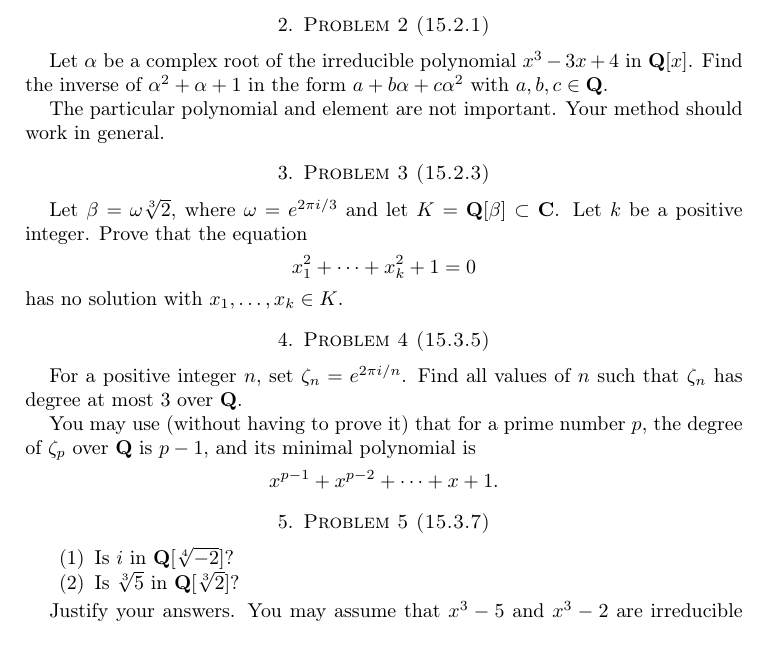
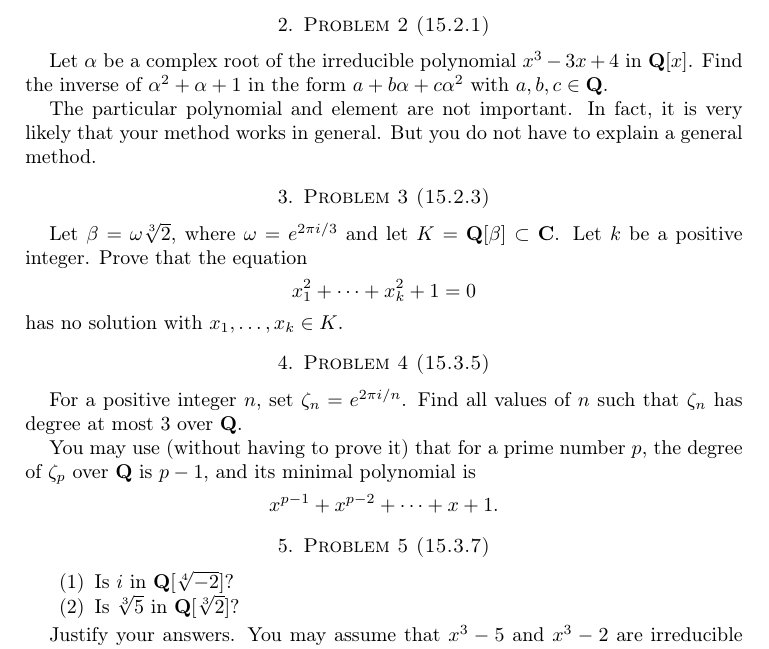
Before and after one commit to deopurkar/2024algebra2p, a LaTeX problem sheet (homework/hw01.tex): part of the page, cut so that both start at the same text. Compiled offline with pdfLaTeX.

Commit message:
Clarification in Problem 2.

```diff
--- a/homework/hw01.tex
+++ b/homework/hw01.tex
@@ -34,16 +34,17 @@ Assume that \(R\) is finite dimensional when viewed as a vector space over \(F\)
 Prove that \(R\) is a field.
 
 \section{Problem 2 (15.2.1)}
-\label{sec:org9fd104c}
+\label{sec:org010d260}
 Let \(\alpha\) be a complex root of the irreducible polynomial \(x^{3}-3x+4\) in \(\mathbf{Q}[x]\).
 Find the inverse of \(\alpha^2+\alpha+1\) in the form \(a + b \alpha + c \alpha^{2}\) with \(a, b, c \in \mathbf{Q}\).
 
 The particular polynomial and element are not important.
-Your method should work in general.
+In fact, it is very likely that your method works in general.
+But you do not have to explain a general method.
 
 
 \section{Problem 3 (15.2.3)}
-\label{sec:org762f640}
+\label{sec:org83de333}
 Let \(\beta = \omega \sqrt[3]{2}\), where \(\omega = e^{2\pi i / 3}\) and let \(K = \mathbf{Q}[\beta] \subset \mathbf{C}\).
 Let \(k\) be a positive integer.
 Prove that the equation
@@ -52,7 +53,7 @@ has no solution with \(x_1, \dots, x_{k} \in K\).
 
 
 \section{Problem 4 (15.3.5)}
-\label{sec:org5dc680e}
+\label{sec:orgb50f637}
 For a positive integer \(n\), set \(\zeta_{n} = e^{2\pi i / n}\).
 Find all values of \(n\) such that \(\zeta_{n}\) has degree at most 3 over \(\mathbf{Q}\).
 
@@ -60,7 +61,7 @@ You may use (without having to prove it) that for a prime number \(p\), the degr
 \[x^{p-1}+ x^{p-2} + \cdots + x + 1.\]
 
 \section{Problem 5 (15.3.7)}
-\label{sec:orga2d7e59}
+\label{sec:orgc49491f}
 \begin{enumerate}
 \item Is \(i\) in \(\mathbf{Q}[\sqrt[4]{-2}]\)?
 \item Is \(\sqrt[3]5\) in \(\mathbf{Q}[\sqrt[3]2]\)?
```
Also changed, not shown: homework/hw01.pdf, homework/hw01.tex (4 more changed lines).
